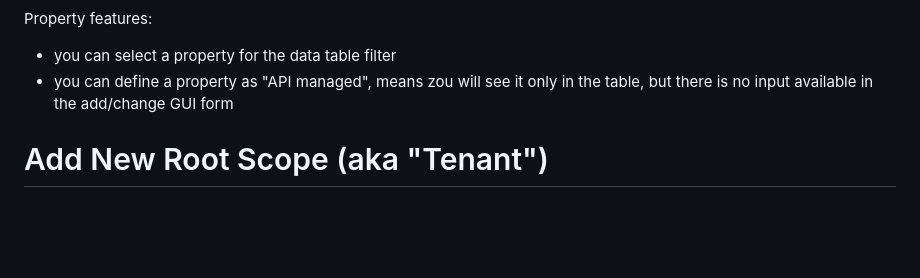
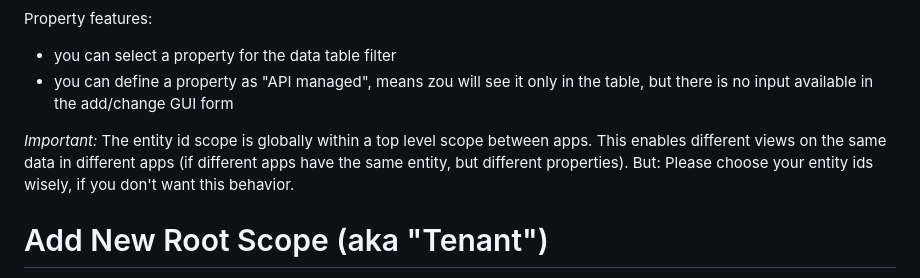
Before and after one commit to ma-ha/lowcode-data-app, a Markdown page: README.md, the part around the change. GitHub-like rendering; blank space fills up the shorter version.

Commit message:
entity id reuse warning

```diff
--- a/README.md
+++ b/README.md
@@ -116,6 +116,10 @@ Property features:
 - you can define a property as "API managed", means zou will see it only in the table,
   but there is no input available in the add/change GUI form
 
+*Important:* The entity id scope is globally within a top level scope between apps.
+This enables different views on the same data in different apps (if different apps have the same entity, but different properties).
+But: Please choose your entity ids wisely, if you don't want this behavior.
+
 # Add New Root Scope (aka "Tenant")
 
 This must be done via API ... but it's simple:
```
